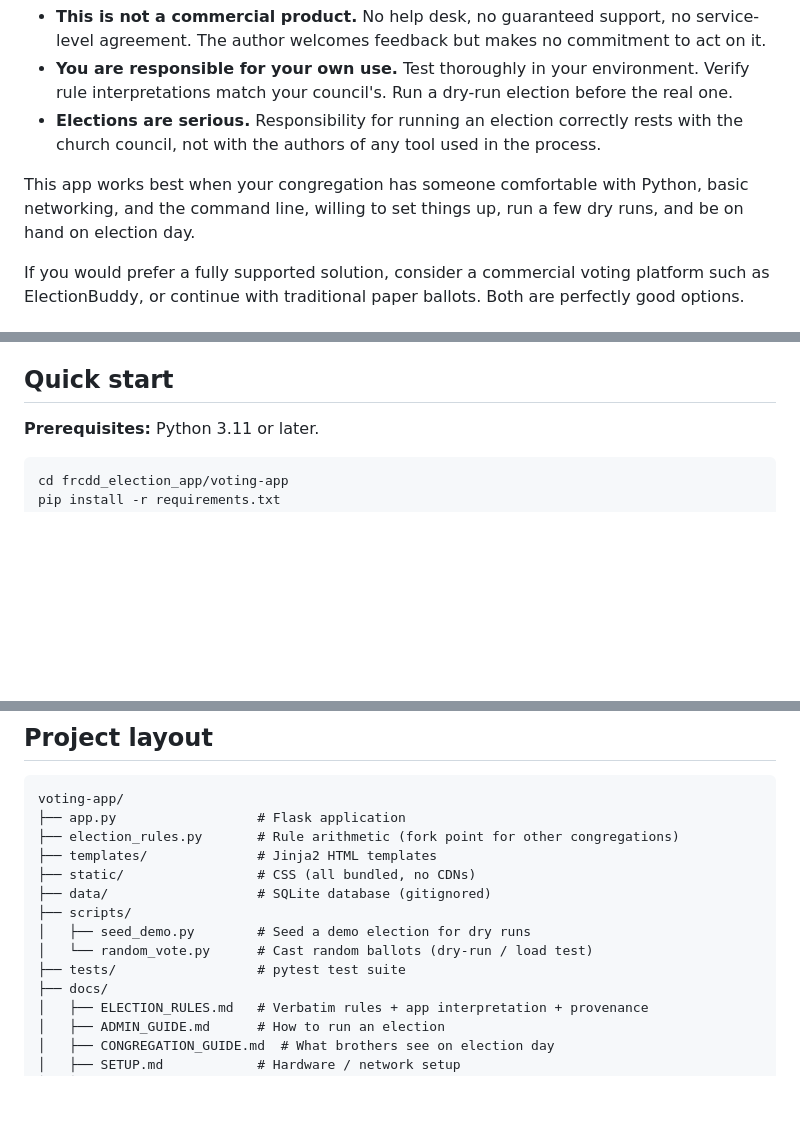
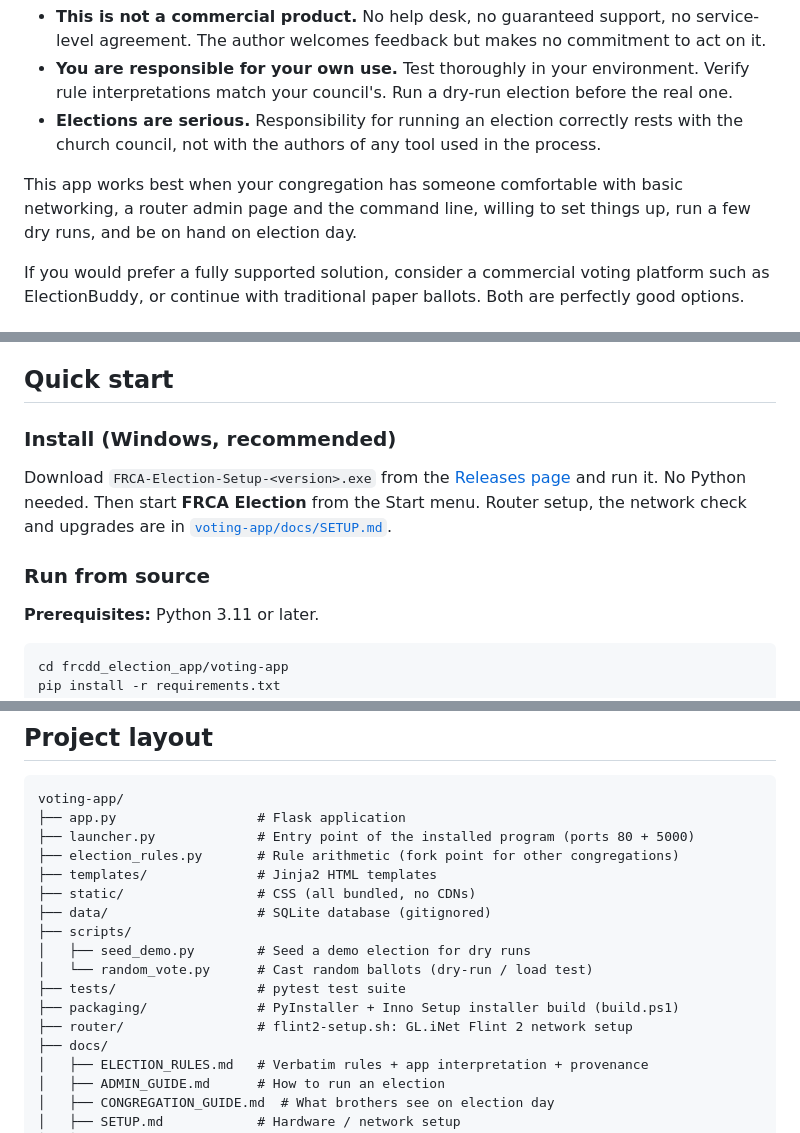
Before and after one commit to jdemooijau/frca_election_app, a Markdown page: README.md, 3 parts joined by grey strips. Drawn GitHub-style; blank space fills up the shorter version.

Commit message:
docs: installer setup, router script and network check

````diff
--- a/README.md
+++ b/README.md
@@ -28,7 +28,7 @@ A few things to keep in mind:
 - **You are responsible for your own use.** Test thoroughly in your environment. Verify rule interpretations match your council's. Run a dry-run election before the real one.
 - **Elections are serious.** Responsibility for running an election correctly rests with the church council, not with the authors of any tool used in the process.
 
-This app works best when your congregation has someone comfortable with Python, basic networking, and the command line, willing to set things up, run a few dry runs, and be on hand on election day.
+This app works best when your congregation has someone comfortable with basic networking, a router admin page and the command line, willing to set things up, run a few dry runs, and be on hand on election day.
 
 If you would prefer a fully supported solution, consider a commercial voting platform such as ElectionBuddy, or continue with traditional paper ballots. Both are perfectly good options.
 
@@ -46,6 +46,15 @@ A typical election cycle:
 6. Results display on a projector with full Article 6 threshold transparency. Multi-round elections carry candidates forward; per-round participants, ballots, and remaining vacancies are tracked automatically.
 
 ## Quick start
+
+### Install (Windows, recommended)
+
+Download `FRCA-Election-Setup-<version>.exe` from the
+[Releases page](https://github.com/jdemooijau/frca_election_app/releases) and run it. No Python
+needed. Then start **FRCA Election** from the Start menu. Router setup, the network check and
+upgrades are in [`voting-app/docs/SETUP.md`](voting-app/docs/SETUP.md).
+
+### Run from source
 
 **Prerequisites:** Python 3.11 or later.
 
@@ -99,6 +108,7 @@ Procedural articles (1, 3, 8, 9, 12) are outside the app's scope — the chairma
 ```
 voting-app/
 ├── app.py                  # Flask application
+├── launcher.py             # Entry point of the installed program (ports 80 + 5000)
 ├── election_rules.py       # Rule arithmetic (fork point for other congregations)
 ├── templates/              # Jinja2 HTML templates
 ├── static/                 # CSS (all bundled, no CDNs)
@@ -107,6 +117,8 @@ voting-app/
 │   ├── seed_demo.py        # Seed a demo election for dry runs
 │   └── random_vote.py      # Cast random ballots (dry-run / load test)
 ├── tests/                  # pytest test suite
+├── packaging/              # PyInstaller + Inno Setup installer build (build.ps1)
+├── router/                 # flint2-setup.sh: GL.iNet Flint 2 network setup
 ├── docs/
 │   ├── ELECTION_RULES.md   # Verbatim rules + app interpretation + provenance
 │   ├── ADMIN_GUIDE.md      # How to run an election
````
Also changed, not shown: CHANGELOG.md (+23 -0 lines), voting-app/docs/SETUP.md (+188 -235 lines).
